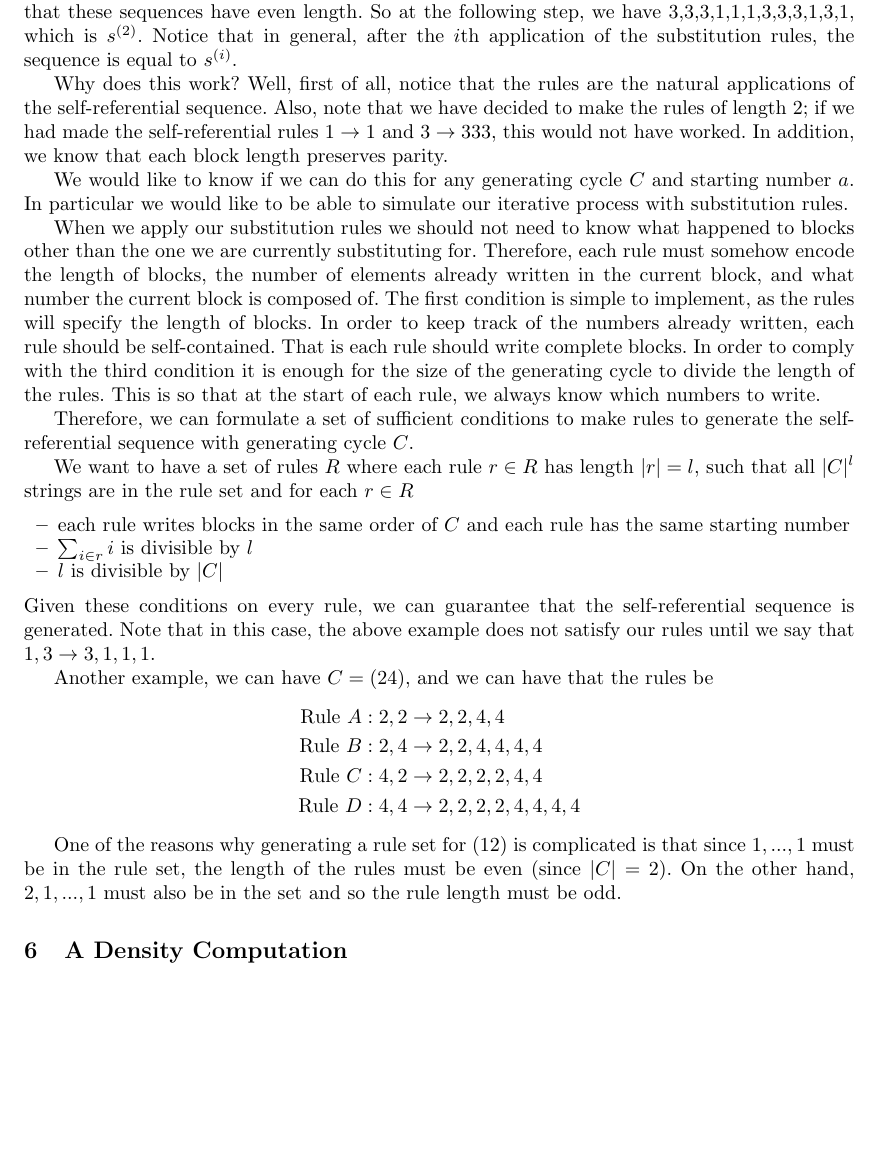
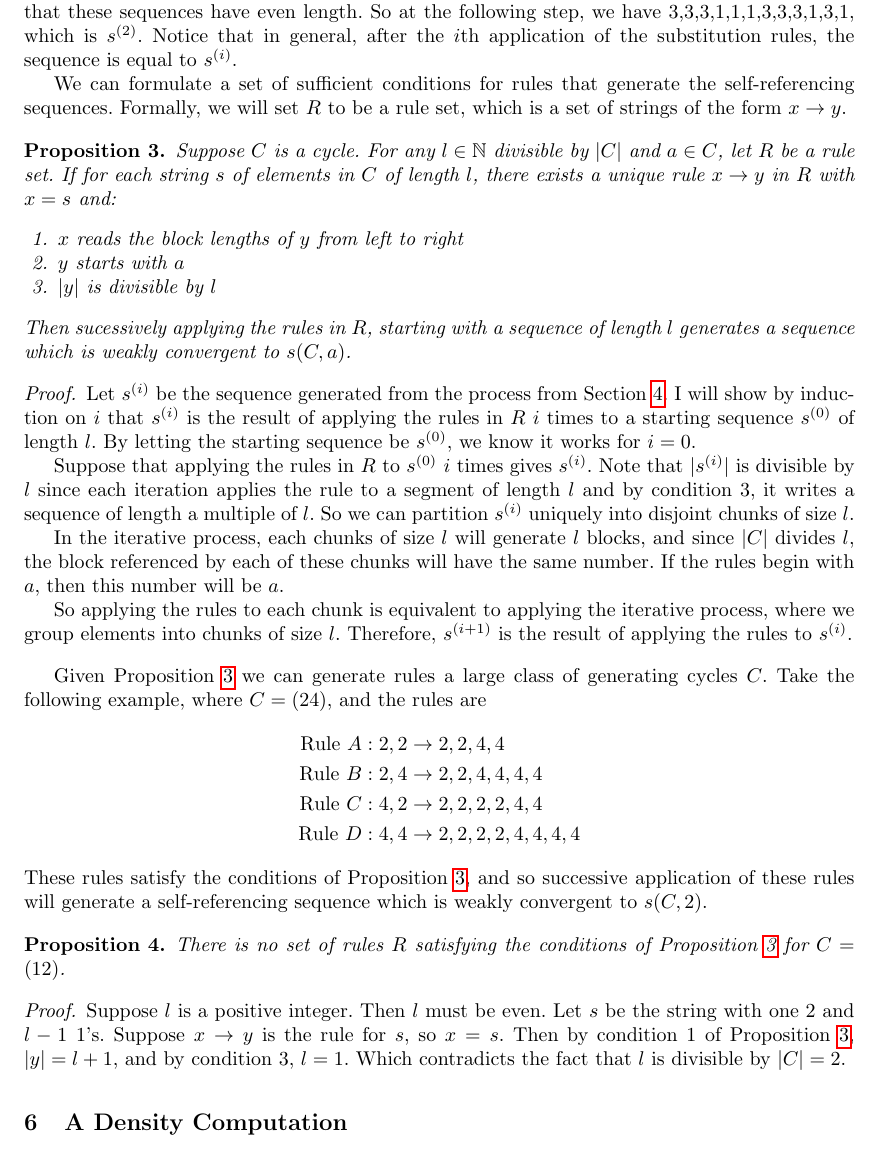
Before and after one commit to pkleinhe/18.821-Sequences, a LaTeX paper (draft.tex): part of page 8 of 12, cut so that both start at the same text, the shorter picture padded with empty space. Compiled offline with pdfLaTeX.

Commit message:
edited rules section

```diff
--- a/draft.tex
+++ b/draft.tex
@@ -395,31 +395,54 @@ It turns out that we can model this evolution with the following substitution ru
 \end{align*}
 This is to be interpreted as follows. Starting from 3,3, the only possible rule to apply is Rule A, which gives $3,3,3,1,1,1$ at the following iteration. We then apply Rule A to $3,3$, Rule B to $3,1$ and Rule C to $1,1$. Note that at every step, we break up the sequence into chunks of 2 and then simultaneously apply \emph{all} the rules. This will always be possible, since the rules preserve the fact that these sequences have even length. So at the following step, we have 3,3,3,1,1,1,3,3,3,1,3,1, which is $s^{(2)}$. Notice that in general, after the $i$th application of the substitution rules, the sequence is equal to $s^{(i)}$.
 
-Why does this work? Well, first of all, notice that the rules are the natural applications of the self-referential sequence. Also, note that we have decided to make the rules of length 2; if we had made the self-referential rules $1 \rightarrow 1$ and $3 \rightarrow 333$, this would not have worked. In addition, we know that each block length preserves parity.
+\begin{comment}
+Why does this work? Well, first of all, notice that each rule of the form $x \rightarrow y$ has the . Also, note that we have decided to make the rules of length 2; if we had made the self-referential rules $1 \rightarrow 1$ and $3 \rightarrow 333$, this would not have worked. In addition, we know that each block length preserves parity.
 
 We would like to know if we can do this for any generating cycle $C$ and starting number $a$. In particular we would like to be able to simulate our iterative process with substitution rules.
 
 When we apply our substitution rules we should not need to know what happened to blocks other than the one we are currently substituting for. Therefore, each rule must somehow encode the length of  blocks, the number of elements already written in the current block, and what number the current block is composed of. The first condition is simple to implement, as the rules will specify the length of blocks. In order to keep track of the numbers already written, each rule should be self-contained. That is each rule should write complete blocks. In order to comply with the third condition it is enough for the size of the generating cycle to divide the length of the rules. This is so that at the start of each rule, we always know which numbers to write.
+\end{comment}
 
-Therefore, we can formulate a set of sufficient conditions to make rules to generate the self-referential sequence with generating cycle $C$.
+We can formulate a set of sufficient conditions for rules that generate the self-referencing sequences. Formally, we will set $R$ to be a rule set, which is a set of strings of the form $x \rightarrow y$.
 
-We want to have a set of rules $R$ where each rule $r \in R$ has length $|r| = l$, such that all $|C|^{l}$ strings are in the rule set and for each $r \in R$
-\begin{itemize}
-\item each rule writes blocks in the same order of $C$ and each rule has the same starting number
-\item $\sum_{i \in r} i$ is divisible by $l$
-\item $l$ is divisible by $|C|$
-\end{itemize}
-Given these conditions on every rule, we can guarantee that the self-referential sequence is generated. Note that in this case, the above example does not satisfy our rules until we say that $1, 3 \to 3, 1, 1, 1$.
+\begin{proposition}
+\label{ruleprop}
+Suppose $C$ is a cycle. For any $l \in \mathbb{N}$ divisible by $|C|$ and $a \in C$, let $R$ be a rule set. If for each string $s$ of elements in $C$ of length $l$, there exists a unique rule $x \rightarrow y$ in $R$ with $x = s$ and:
+\begin{enumerate}
+\item $x$ reads the block lengths of $y$ from left to right
+\item $y$ starts with $a$
+\item $|y|$ is divisible by $l$
+\end{enumerate}
+Then sucessively applying the rules in $R$, starting with a sequence of length $l$ generates a sequence which is weakly convergent to $s(C, a)$.
+\end{proposition}
 
-Another example, we can have $C = (2 4)$, and we can have that the rules be
+\begin{proof}
+Let $s^{(i)}$ be the sequence generated from the process from Section~\ref{iterativeprocess}. I will show by induction on $i$ that $s^{(i)}$ is the result of applying the rules in $R$ $i$ times to a starting sequence $s^{(0)}$ of length $l$. By letting the starting sequence be $s^{(0)}$, we know it works for $i = 0$.
+
+Suppose that applying the rules in $R$ to $s^{(0)}$ $i$ times gives $s^{(i)}$. Note that $|s^{(i)}|$ is divisible by $l$ since each iteration applies the rule to a segment of length $l$ and by condition 3, it writes a sequence of length a multiple of $l$. So we can partition $s^{(i)}$ uniquely into disjoint chunks of size $l$.
+
+In the iterative process, each chunks of size $l$ will generate $l$ blocks, and since $|C|$ divides $l$, the block referenced by each of these chunks will have the same number. If the rules begin with $a$, then this number will be $a$.
+
+So applying the rules to each chunk is equivalent to applying the iterative process, where we  group elements into chunks of size $l$. Therefore, $s^{(i+1)}$ is the result of applying the rules to $s^{(i)}$.
+\end{proof}
+
+Given Proposition~\ref{ruleprop} we can generate rules a large class of generating cycles $C$. Take the following example, where $C = (2 4)$, and the rules are
 \begin{align*}
 \text{Rule }A: 2,2 &\to 2, 2, 4, 4 \\
 \text{Rule }B: 2,4 &\to 2, 2, 4,4,4,4\\
 \text{Rule }C: 4,2 &\to 2,2,2,2,4,4\\
 \text{Rule }D: 4,4 &\to 2, 2, 2, 2, 4, 4, 4, 4
 \end{align*}
+These rules satisfy the conditions of Proposition~\ref{ruleprop}, and so successive application of these rules will generate a self-referencing sequence which is weakly convergent to $s(C, 2)$.
 
-One of the reasons why generating a rule set for $(1 2)$ is complicated is that since $1, ..., 1$ must be in the rule set, the length of the rules must be even (since $|C| = 2$). On the other hand, $2, 1, ..., 1$ must also be in the set and so the rule length must be odd.
+\begin{proposition}
+\label{norules12}
+There is no set of rules $R$ satisfying the conditions of Proposition~\ref{ruleprop} for $C=(12)$.
+\end{proposition}
+
+\begin{proof}
+Suppose $l$ is a positive integer. Then $l$ must be even. Let $s$ be the string with one 2 and $l-1$ 1's. Suppose $x \rightarrow y$ is the rule for $s$, so $x = s$. Then by condition 1 of Proposition~\ref{ruleprop}, $|y| = l+1$, and by condition 3, $l = 1$. Which contradicts the fact that $l$ is divisible by $|C| = 2$.
+\end{proof}
 
 \section{A Density Computation}
 \label{densitycomputation}
```
Also changed, not shown: draft.pdf (deleted), 3 other files.
